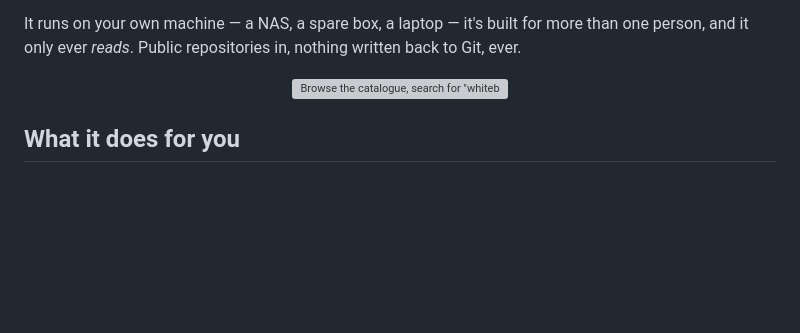
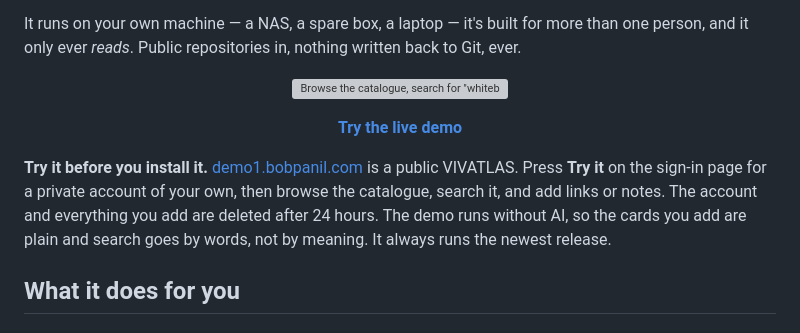
Before and after one commit to bobpanil/VIVATLAS, a Markdown page: README.md, the part around the change. Rendered like a GitHub page; blank space fills up the shorter version; grey boxes are pictures that could not be loaded.

Commit message:
README: a link to the live demo
Co-Authored-By: Claude Opus 5.5 <noreply@anthropic.com>
Claude-Session: https://claude.ai/code/session_01YUZXK323PTpU6BQUoB2NWy

```diff
--- a/README.md
+++ b/README.md
@@ -13,6 +13,12 @@ It runs on your own machine — a NAS, a spare box, a laptop — it's built for
 <p align="center">
   <img src="docs/images/vivatlas.gif" alt="Browse the catalogue, search for &quot;whiteboard diagrams&quot;, open a card" width="900">
 </p>
+
+<p align="center">
+  <a href="https://demo1.bobpanil.com"><b>Try the live demo</b></a>
+</p>
+
+**Try it before you install it.** [demo1.bobpanil.com](https://demo1.bobpanil.com) is a public VIVATLAS. Press **Try it** on the sign-in page for a private account of your own, then browse the catalogue, search it, and add links or notes. The account and everything you add are deleted after 24 hours. The demo runs without AI, so the cards you add are plain and search goes by words, not by meaning. It always runs the newest release.
 
 ## What it does for you
 
```
